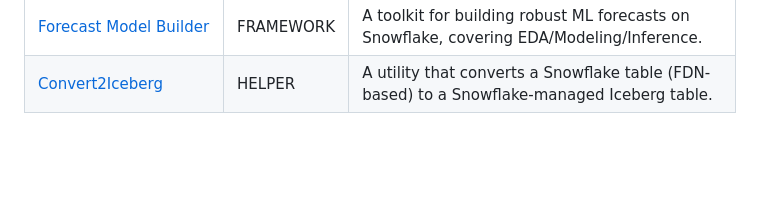
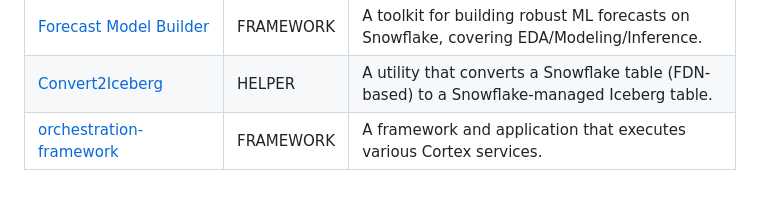
Before and after one commit to Snowflake-Labs/emerging-solutions-toolbox, a Markdown page: README.md, the part around the change. GitHub-like rendering; blank space fills up the shorter version.

Commit message:
docs: add orchestration-framework to README

```diff
--- a/README.md
+++ b/README.md
@@ -48,3 +48,4 @@ A solution can represent one of three types:
 | [Prompt Template Runner](/helper-prompt-template-runner) | HELPER | A utility to execute Snowflake Cortex prompts against Snowflake tables/views via configuration file. |
 | [Forecast Model Builder](/framework-forecast-model-builder) | FRAMEWORK | A toolkit for building robust ML forecasts on Snowflake, covering EDA/Modeling/Inference. |
 | [Convert2Iceberg](/helper-convert2iceberg) | HELPER | A utility that converts a Snowflake table (FDN-based) to a Snowflake-managed Iceberg table. |
+| [orchestration-framework](/orchestration-framework) | FRAMEWORK | A framework and application that executes various Cortex services. |
```
